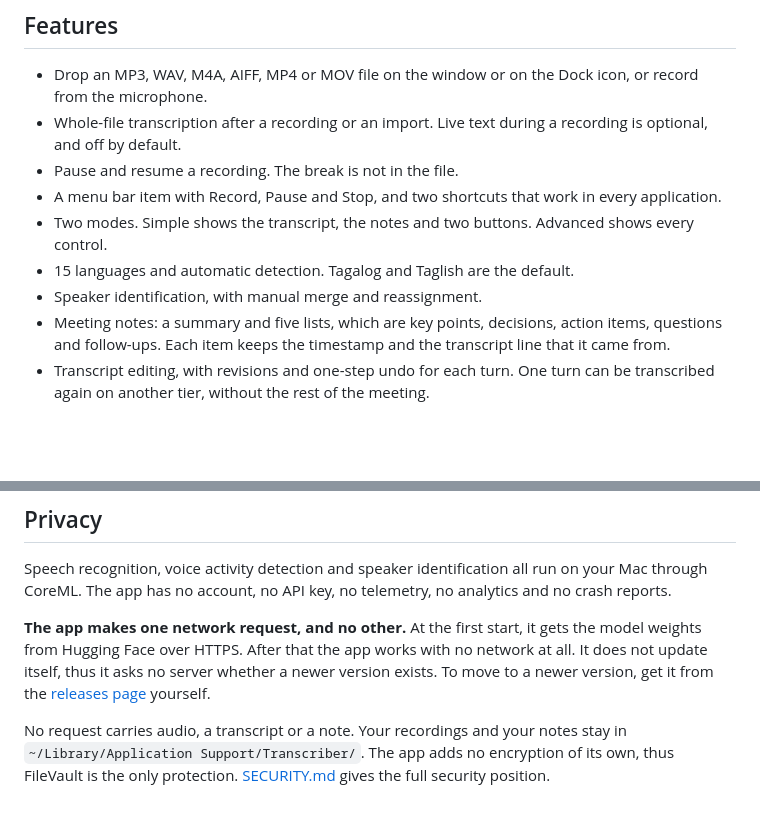
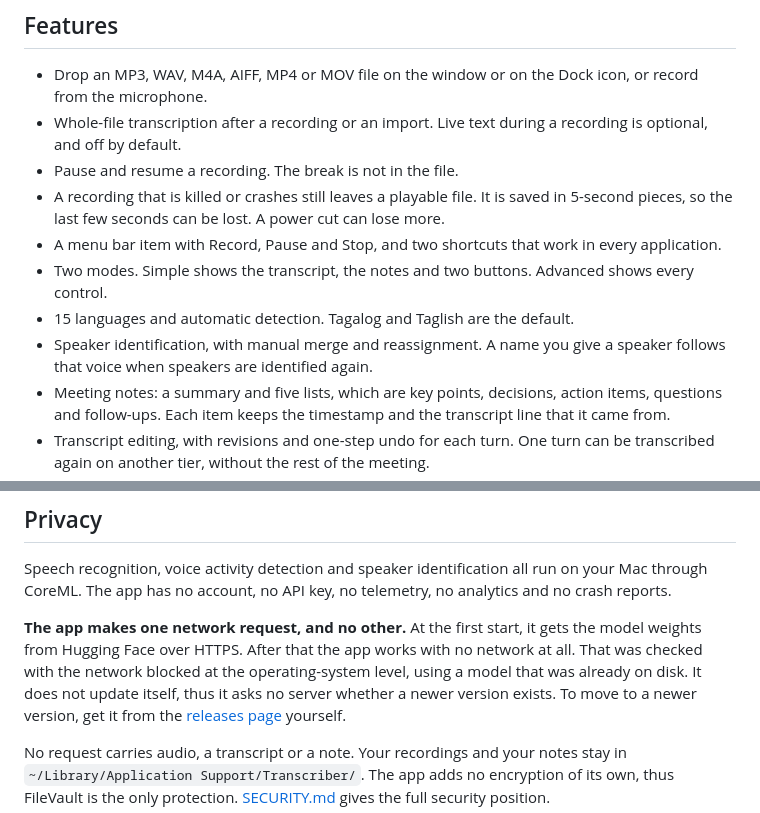
Before and after one commit to jamesulip/Notero, a Markdown page: README.md, 2 parts joined by grey strips. GitHub-like rendering; blank space fills up the shorter version.

Commit message:
Say in the README what the second cycle verified
A killed recording leaves a playable file, a speaker's name follows the voice, and the
offline claim was checked with the network blocked.

Co-Authored-By: Claude Sonnet 5.5 <noreply@anthropic.com>

```diff
--- a/README.md
+++ b/README.md
@@ -18,12 +18,15 @@ No recording, no transcript and no note goes off your Mac.
 - Whole-file transcription after a recording or an import. Live text during a
   recording is optional, and off by default.
 - Pause and resume a recording. The break is not in the file.
+- A recording that is killed or crashes still leaves a playable file. It is saved in
+  5-second pieces, so the last few seconds can be lost. A power cut can lose more.
 - A menu bar item with Record, Pause and Stop, and two shortcuts that work in
   every application.
 - Two modes. Simple shows the transcript, the notes and two buttons. Advanced
   shows every control.
 - 15 languages and automatic detection. Tagalog and Taglish are the default.
-- Speaker identification, with manual merge and reassignment.
+- Speaker identification, with manual merge and reassignment. A name you give a
+  speaker follows that voice when speakers are identified again.
 - Meeting notes: a summary and five lists, which are key points, decisions,
   action items, questions and follow-ups. Each item keeps the timestamp and the
   transcript line that it came from.
@@ -141,7 +144,8 @@ no analytics and no crash reports.
 
 **The app makes one network request, and no other.** At the first start, it
 gets the model weights from Hugging Face over HTTPS. After that the app works
-with no network at all. It does not update itself, thus it asks no server
+with no network at all. That was checked with the network blocked at the
+operating-system level, using a model that was already on disk. It does not update itself, thus it asks no server
 whether a newer version exists. To move to a newer version, get it from the
 [releases page](https://github.com/jamesulip/notero/releases) yourself.
 
```
